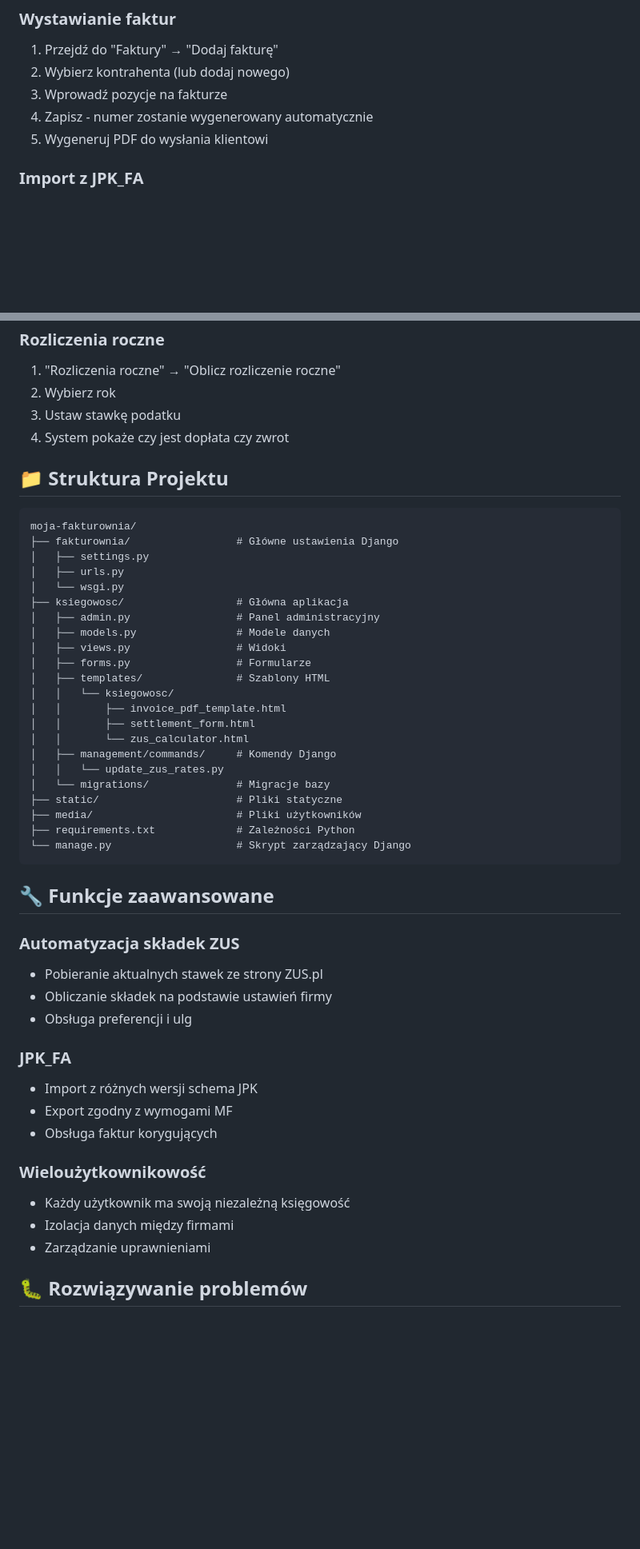
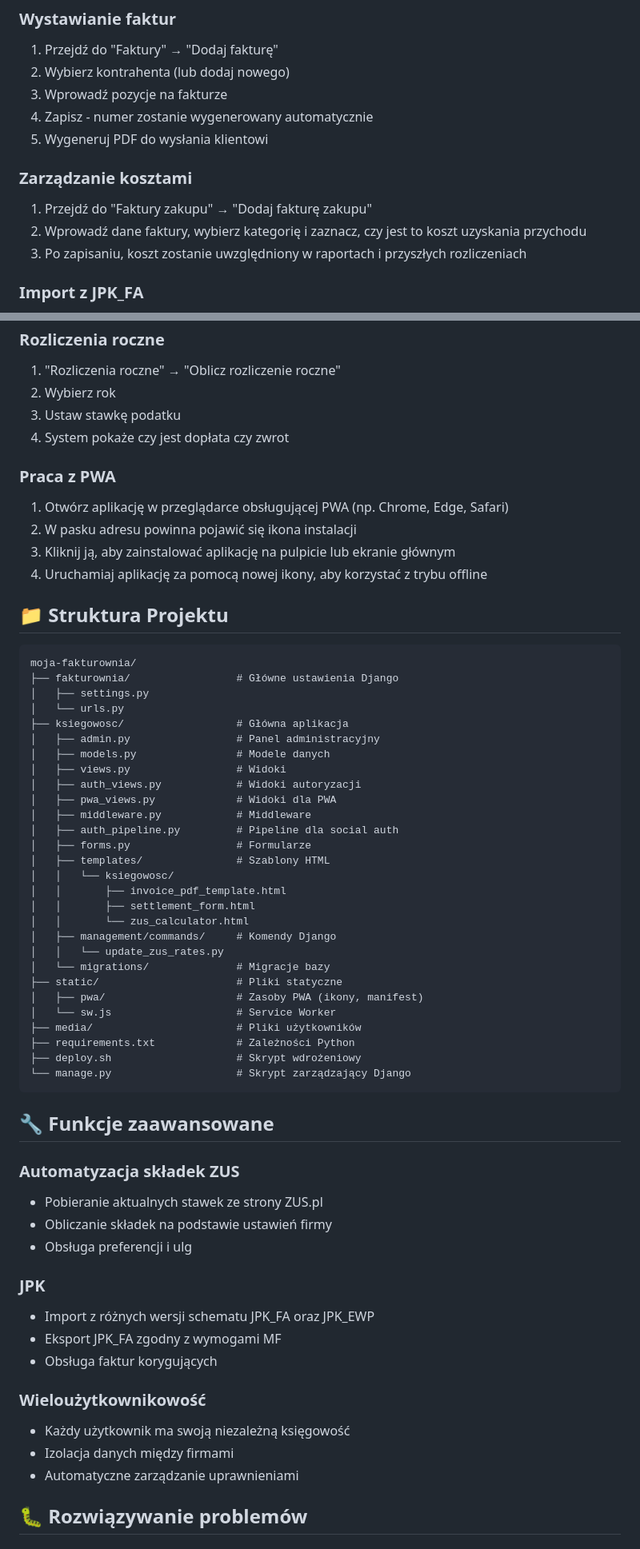
Before and after one commit to kwasiucionek/moja-fakturownia, a Markdown page: README.md, 2 parts joined by grey strips. Shown at 80% size. Drawn GitHub-style; blank space fills up the shorter version.

````diff
--- a/README.md
+++ b/README.md
@@ -123,6 +140,11 @@ http://127.0.0.1:8000/admin/
 3. Wprowadź pozycje na fakturze
 4. Zapisz - numer zostanie wygenerowany automatycznie
 5. Wygeneruj PDF do wysłania klientowi
+
+### Zarządzanie kosztami
+1. Przejdź do "Faktury zakupu" → "Dodaj fakturę zakupu"
+2. Wprowadź dane faktury, wybierz kategorię i zaznacz, czy jest to koszt uzyskania przychodu
+3. Po zapisaniu, koszt zostanie uwzględniony w raportach i przyszłych rozliczeniach
 
 ### Import z JPK_FA
 1. "Faktury" → "Importuj z JPK"
@@ -144,18 +166,27 @@ http://127.0.0.1:8000/admin/
 3. Ustaw stawkę podatku
 4. System pokaże czy jest dopłata czy zwrot
 
+### Praca z PWA
+1. Otwórz aplikację w przeglądarce obsługującej PWA (np. Chrome, Edge, Safari)
+2. W pasku adresu powinna pojawić się ikona instalacji
+3. Kliknij ją, aby zainstalować aplikację na pulpicie lub ekranie głównym
+4. Uruchamiaj aplikację za pomocą nowej ikony, aby korzystać z trybu offline
+
 ## 📁 Struktura Projektu
 
 ```
 moja-fakturownia/
 ├── fakturownia/                 # Główne ustawienia Django
 │   ├── settings.py
-│   ├── urls.py
-│   └── wsgi.py
+│   └── urls.py
 ├── ksiegowosc/                  # Główna aplikacja
 │   ├── admin.py                 # Panel administracyjny
 │   ├── models.py                # Modele danych
 │   ├── views.py                 # Widoki
+│   ├── auth_views.py            # Widoki autoryzacji
+│   ├── pwa_views.py             # Widoki dla PWA
+│   ├── middleware.py            # Middleware
+│   ├── auth_pipeline.py         # Pipeline dla social auth
 │   ├── forms.py                 # Formularze
 │   ├── templates/               # Szablony HTML
 │   │   └── ksiegowosc/
@@ -166,8 +197,11 @@ moja-fakturownia/
 │   │   └── update_zus_rates.py
 │   └── migrations/              # Migracje bazy
 ├── static/                      # Pliki statyczne
+│   ├── pwa/                     # Zasoby PWA (ikony, manifest)
+│   └── sw.js                    # Service Worker
 ├── media/                       # Pliki użytkowników
 ├── requirements.txt             # Zależności Python
+├── deploy.sh                    # Skrypt wdrożeniowy
 └── manage.py                    # Skrypt zarządzający Django
 ```
 
@@ -178,15 +212,15 @@ moja-fakturownia/
 - Obliczanie składek na podstawie ustawień firmy
 - Obsługa preferencji i ulg
 
-### JPK_FA
-- Import z różnych wersji schema JPK
-- Export zgodny z wymogami MF
+### JPK
+- Import z różnych wersji schematu JPK_FA oraz JPK_EWP
+- Eksport JPK_FA zgodny z wymogami MF
 - Obsługa faktur korygujących
 
 ### Wieloużytkownikowość
 - Każdy użytkownik ma swoją niezależną księgowość
 - Izolacja danych między firmami
-- Zarządzanie uprawnieniami
+- Automatyczne zarządzanie uprawnieniami
 
 ## 🐛 Rozwiązywanie problemów
 
````
Also changed, not shown: other parts of README.md (+75 -47 lines).
